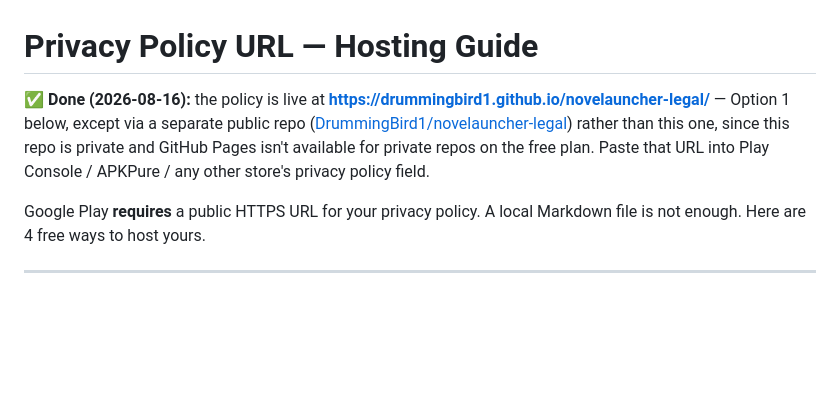
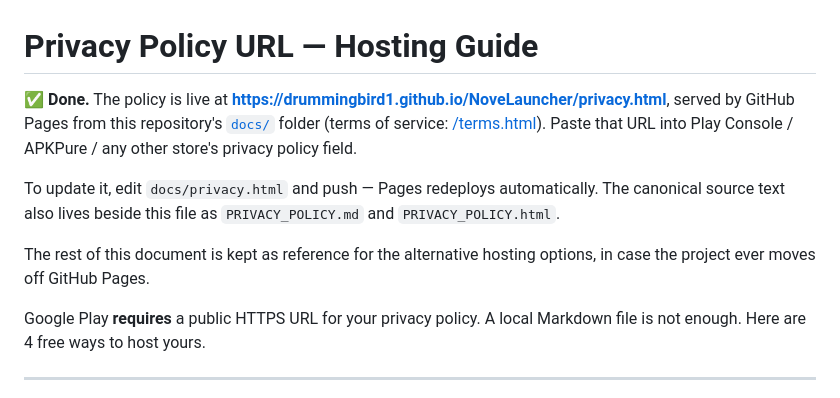
Before and after one commit to DrummingBird1/NoveLauncher, a Markdown page: assets/distribution/PRIVACY_URL_GUIDE.md, the part around the change. GitHub-like rendering; blank space fills up the shorter version.

```diff
--- a/assets/distribution/PRIVACY_URL_GUIDE.md
+++ b/assets/distribution/PRIVACY_URL_GUIDE.md
@@ -1,11 +1,17 @@
 # Privacy Policy URL — Hosting Guide
 
-**✅ Done (2026-08-16):** the policy is live at
-**https://drummingbird1.github.io/novelauncher-legal/** — Option 1 below,
-except via a separate public repo ([DrummingBird1/novelauncher-legal](https://github.com/DrummingBird1/novelauncher-legal))
-rather than this one, since this repo is private and GitHub Pages isn't
-available for private repos on the free plan. Paste that URL into Play
-Console / APKPure / any other store's privacy policy field.
+**✅ Done.** The policy is live at
+**https://drummingbird1.github.io/NoveLauncher/privacy.html**, served by GitHub
+Pages from this repository's [`docs/`](../../docs/) folder (terms of service:
+[/terms.html](https://drummingbird1.github.io/NoveLauncher/terms.html)). Paste
+that URL into Play Console / APKPure / any other store's privacy policy field.
+
+To update it, edit `docs/privacy.html` and push — Pages redeploys automatically.
+The canonical source text also lives beside this file as `PRIVACY_POLICY.md`
+and `PRIVACY_POLICY.html`.
+
+The rest of this document is kept as reference for the alternative hosting
+options, in case the project ever moves off GitHub Pages.
 
 Google Play **requires** a public HTTPS URL for your privacy policy.
 A local Markdown file is not enough. Here are 4 free ways to host yours.
```
Also changed, not shown: assets/distribution/STORE_LISTING.md (+15 -24 lines).
